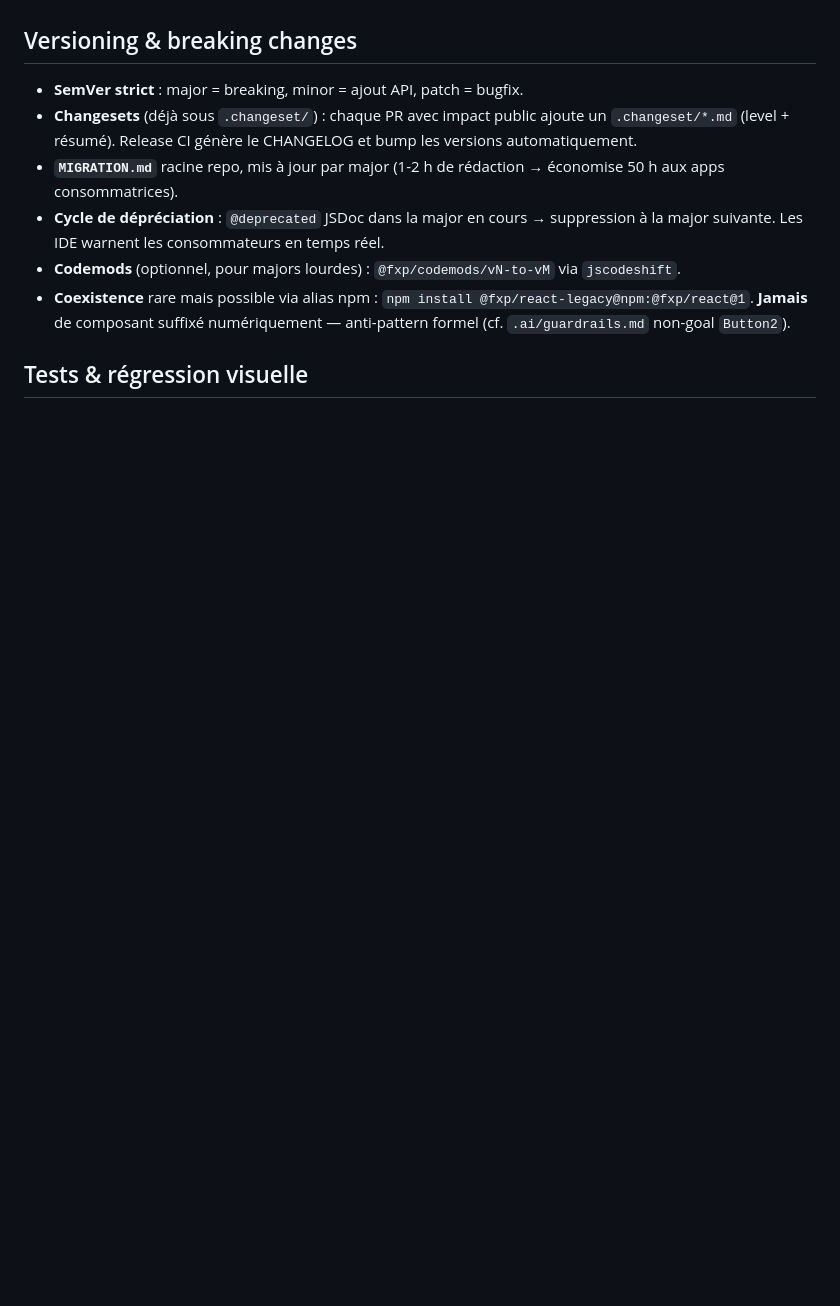
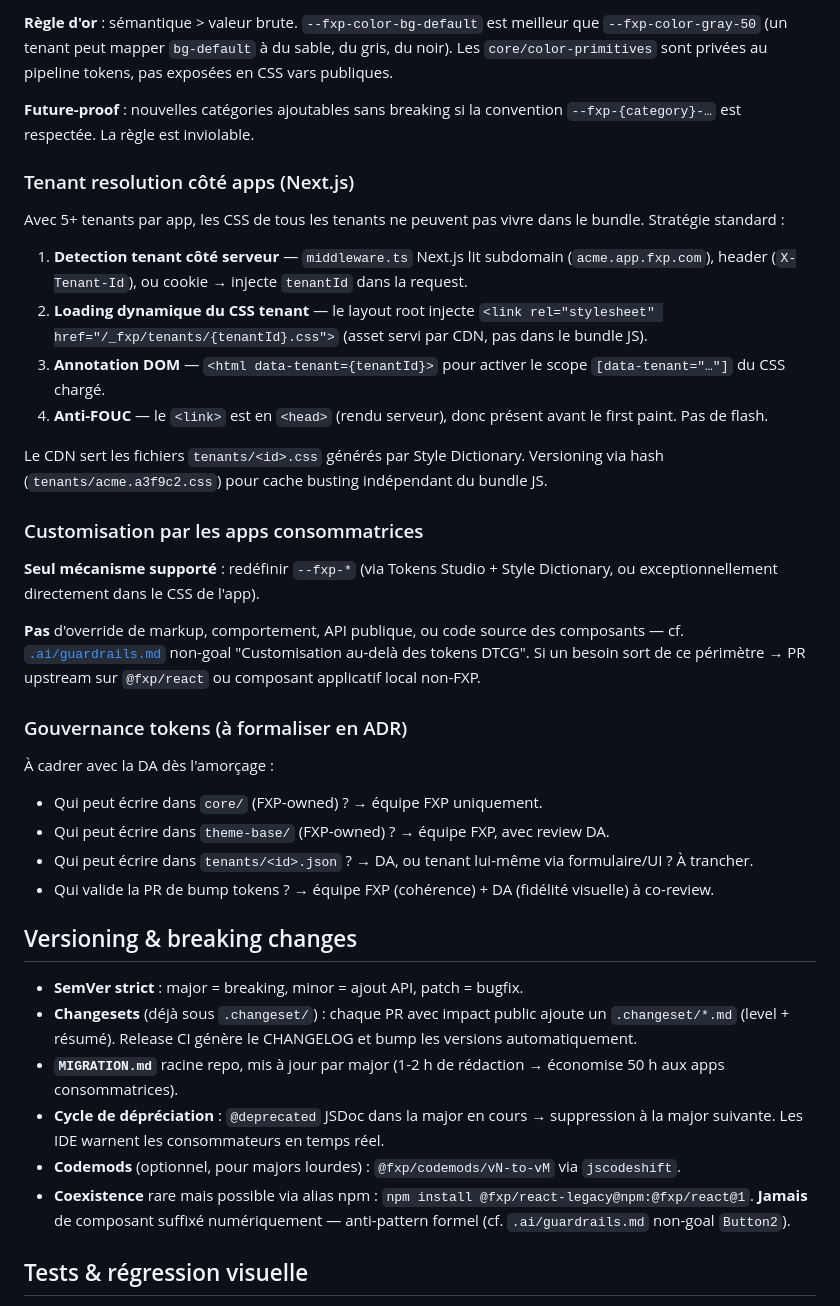
Before and after one commit to qhuy/fxp_ds, a Markdown page: .ai/rules/architecture.md, the part around one of its changes. Rendered like a GitHub page; blank space fills up the shorter version.

```diff
--- a/.ai/rules/architecture.md
+++ b/.ai/rules/architecture.md
@@ -83,3 +119,32 @@ packages/tokens/dist/
+**Règle d'or** : sémantique > valeur brute. `--fxp-color-bg-default` est meilleur que `--fxp-color-gray-50` (un tenant peut mapper `bg-default` à du sable, du gris, du noir). Les `core/color-primitives` sont privées au pipeline tokens, pas exposées en CSS vars publiques.
+
+**Future-proof** : nouvelles catégories ajoutables sans breaking si la convention `--fxp-{category}-…` est respectée. La règle est inviolable.
+
+### Tenant resolution côté apps (Next.js)
+
+Avec 5+ tenants par app, les CSS de tous les tenants ne peuvent pas vivre dans le bundle. Stratégie standard :
+
+1. **Detection tenant côté serveur** — `middleware.ts` Next.js lit subdomain (`acme.app.fxp.com`), header (`X-Tenant-Id`), ou cookie → injecte `tenantId` dans la request.
+2. **Loading dynamique du CSS tenant** — le layout root injecte `<link rel="stylesheet" href="/_fxp/tenants/{tenantId}.css">` (asset servi par CDN, pas dans le bundle JS).
+3. **Annotation DOM** — `<html data-tenant={tenantId}>` pour activer le scope `[data-tenant="…"]` du CSS chargé.
+4. **Anti-FOUC** — le `<link>` est en `<head>` (rendu serveur), donc présent avant le first paint. Pas de flash.
+
+Le CDN sert les fichiers `tenants/<id>.css` générés par Style Dictionary. Versioning via hash (`tenants/acme.a3f9c2.css`) pour cache busting indépendant du bundle JS.
+
+### Customisation par les apps consommatrices
+
+**Seul mécanisme supporté** : redéfinir `--fxp-*` (via Tokens Studio + Style Dictionary, ou exceptionnellement directement dans le CSS de l'app).
+
+**Pas** d'override de markup, comportement, API publique, ou code source des composants — cf. [`.ai/guardrails.md`](../guardrails.md) non-goal "Customisation au-delà des tokens DTCG". Si un besoin sort de ce périmètre → PR upstream sur `@fxp/react` ou composant applicatif local non-FXP.
+
+### Gouvernance tokens (à formaliser en ADR)
+
+À cadrer avec la DA dès l'amorçage :
+
+- Qui peut écrire dans `core/` (FXP-owned) ? → équipe FXP uniquement.
+- Qui peut écrire dans `theme-base/` (FXP-owned) ? → équipe FXP, avec review DA.
+- Qui peut écrire dans `tenants/<id>.json` ? → DA, ou tenant lui-même via formulaire/UI ? À trancher.
+- Qui valide la PR de bump tokens ? → équipe FXP (cohérence) + DA (fidélité visuelle) à co-review.
 
 ## Versioning & breaking changes
 
```
Also changed, not shown: other parts of .ai/rules/architecture.md (+51 -15 lines).
